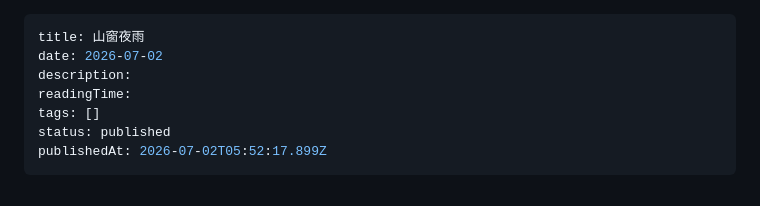
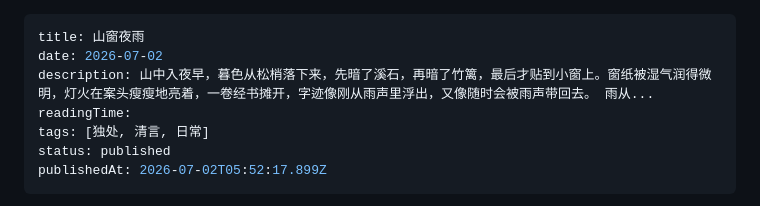
Before and after one commit to lancesn/personal-blog, a Markdown page: content/posts/sy.md, the part around the change. Rendered like a GitHub page.

Commit message:
Update post: 山窗夜雨

```diff
--- a/content/posts/sy.md
+++ b/content/posts/sy.md
@@ -1,9 +1,9 @@
 ---
 title: 山窗夜雨
 date: 2026-07-02
-description:
+description: 山中入夜早，暮色从松梢落下来，先暗了溪石，再暗了竹篱，最后才贴到小窗上。窗纸被湿气润得微明，灯火在案头瘦瘦地亮着，一卷经书摊开，字迹像刚从雨声里浮出，又像随时会被雨声带回去。 雨从...
 readingTime:
-tags: []
+tags: [独处, 清言, 日常]
 status: published
 publishedAt: 2026-07-02T05:52:17.899Z
 ---
```
